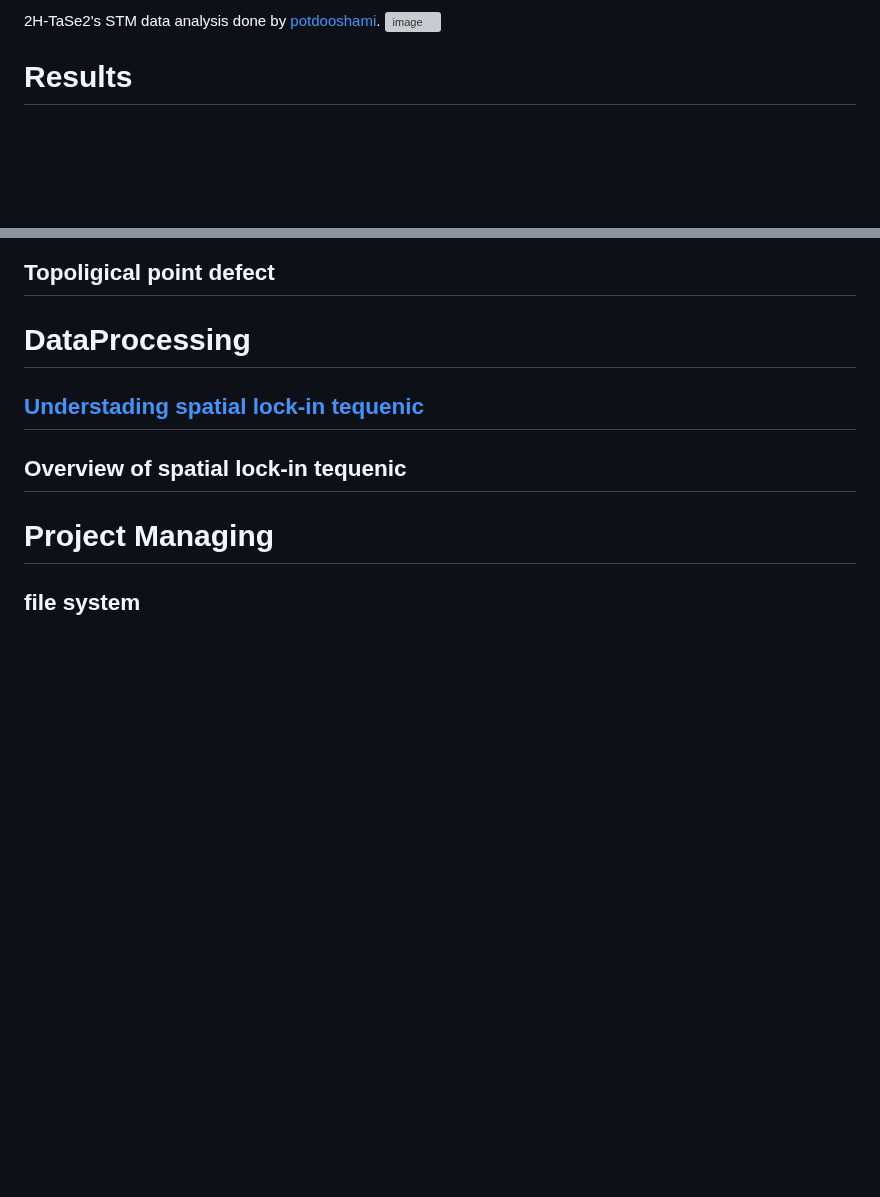
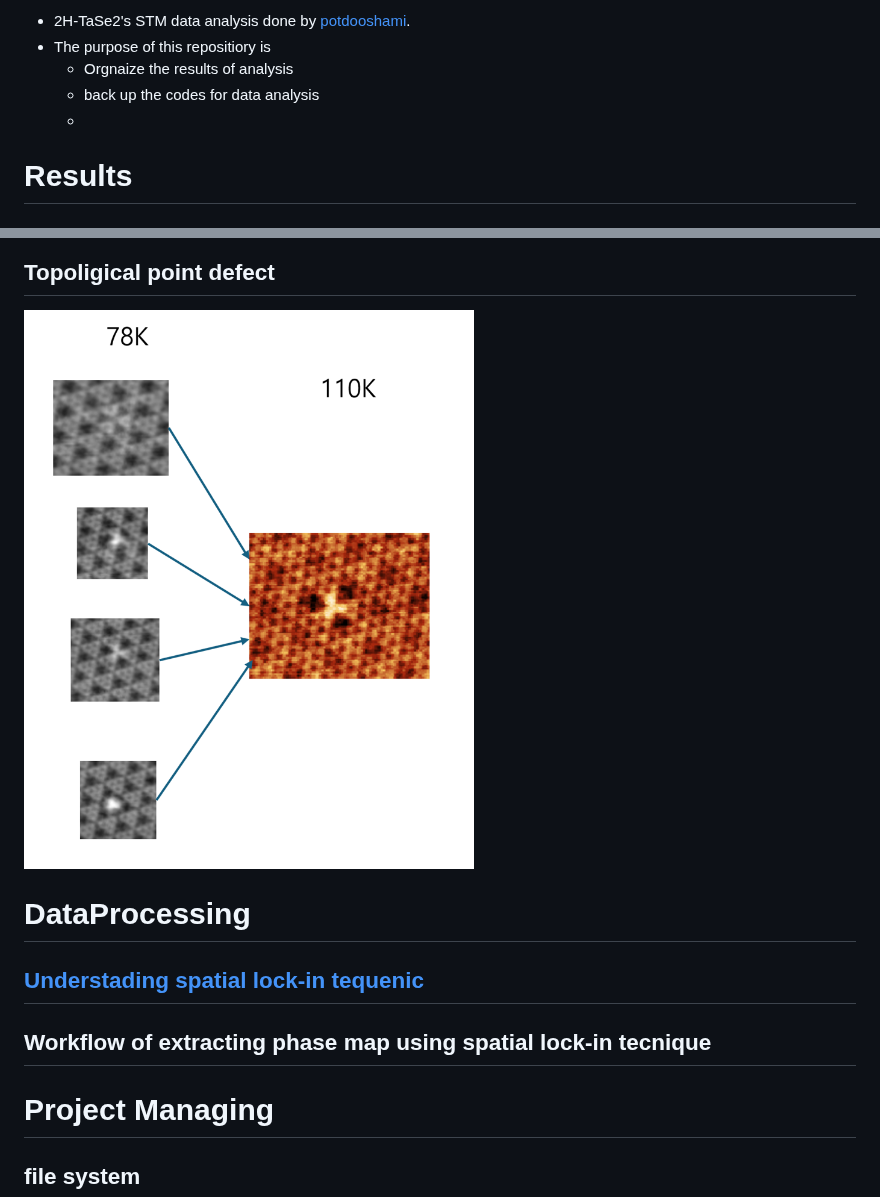
Before and after one commit to Potdooshami/2H_TaSe2_Tc_STM, a Markdown page: README.md, 2 parts joined by grey strips. GitHub-like rendering; pictures changed too: image-5.png (added); blank space fills up the shorter version; grey boxes are pictures that could not be loaded.

Commit message:
DOCS: updated README and make document holding directory

```diff
--- a/README.md
+++ b/README.md
@@ -1,5 +1,10 @@
-2H-TaSe2's STM data analysis done by [potdooshami](https://github.com/Potdooshami?tab=overview&from=2025-09-01&to=2025-09-29).
-<img width="832" height="514" alt="image" src="https://github.com/user-attachments/assets/9b1748fa-52b8-4d91-99c8-862e9bdcac23" />
+- 2H-TaSe2's STM data analysis done by [potdooshami](https://github.com/Potdooshami?tab=overview&from=2025-09-01&to=2025-09-29).
+- The purpose of this repositiory is
+  - Orgnaize the results of analysis
+  - back up the codes for data analysis
+  -
+
+
 
 # Results
 ## Soliton Lattice
@@ -7,8 +14,8 @@
 ## Topoligical point defect
-
+![alt text](image-5.png)
 # DataProcessing
 ## [Understading spatial lock-in tequenic](spatial_lockinTest.ipynb)
-## Overview of spatial lock-in tequenic
+## Workflow of extracting phase map using spatial lock-in tecnique
 # Project Managing
 ## file system
 ## Timeline(log)
```
Also changed, not shown: other parts of README.md (+2 -0 lines), docs/SolitonLattice/index.md (added, +1 -0 lines), docs/pointDefect/index.md (added, +1 -0 lines), image-1.png (added), image-4.png (added), 4 other files.
